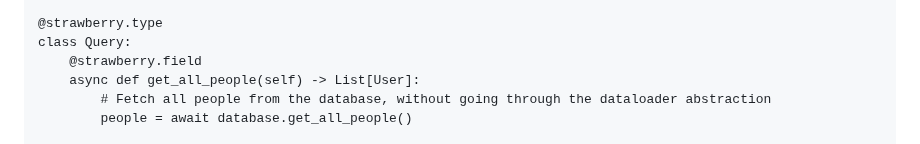
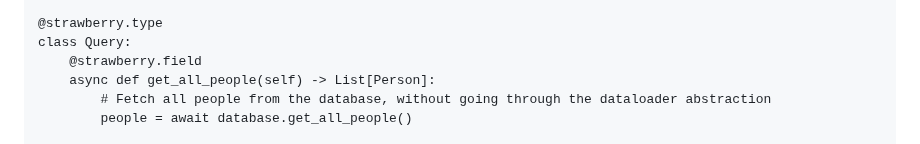
Before and after one commit to NeerBhardwaj1/strawberry, a Markdown page: docs/guides/dataloaders.md, the part around the change. Drawn GitHub-style.

Commit message:
Fix typo in `docs/guides/dataloaders.md` (#2707)

```diff
--- a/docs/guides/dataloaders.md
+++ b/docs/guides/dataloaders.md
@@ -210,7 +210,7 @@ class Person:
 @strawberry.type
 class Query:
     @strawberry.field
-    async def get_all_people(self) -> List[User]:
+    async def get_all_people(self) -> List[Person]:
         # Fetch all people from the database, without going through the dataloader abstraction
         people = await database.get_all_people()
 
```
